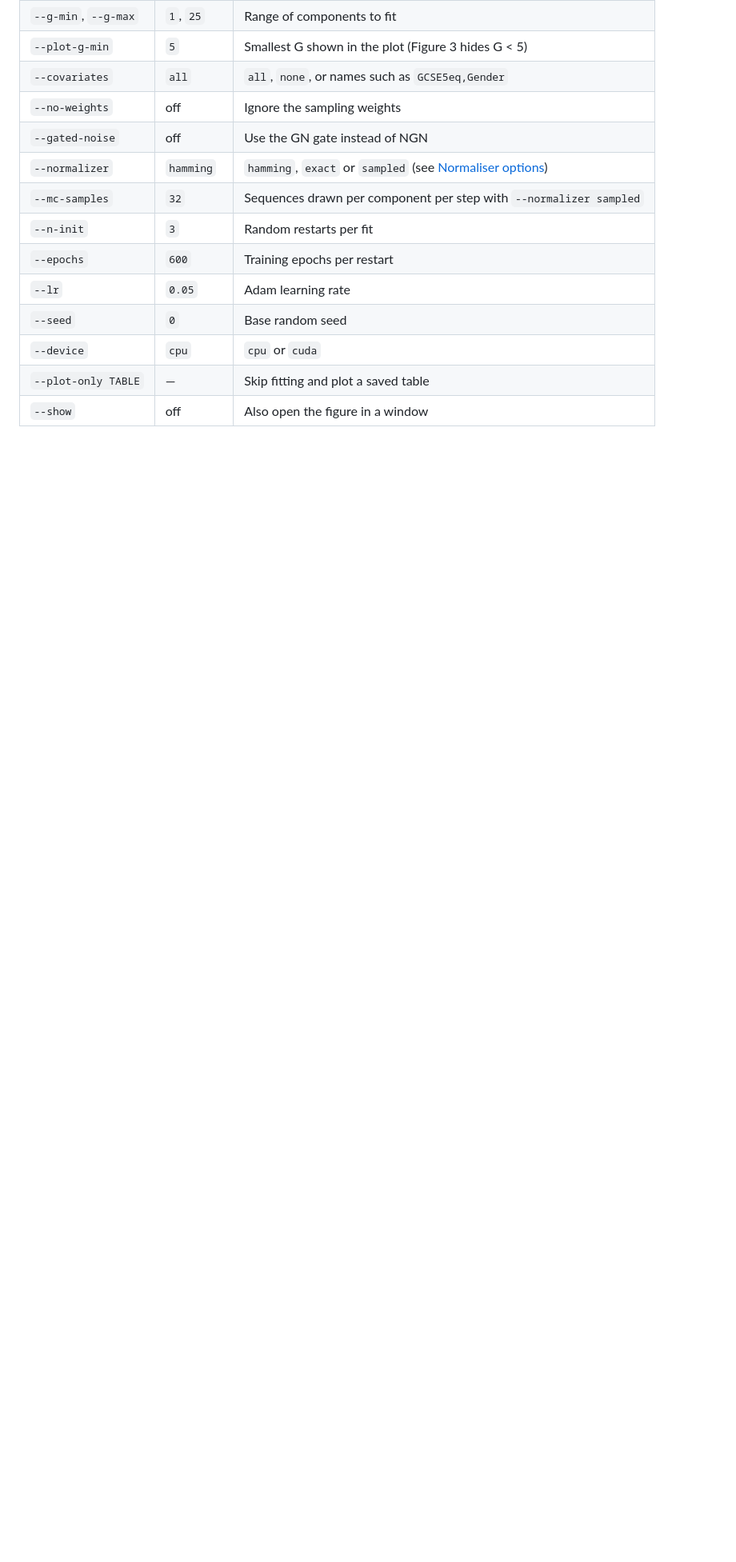
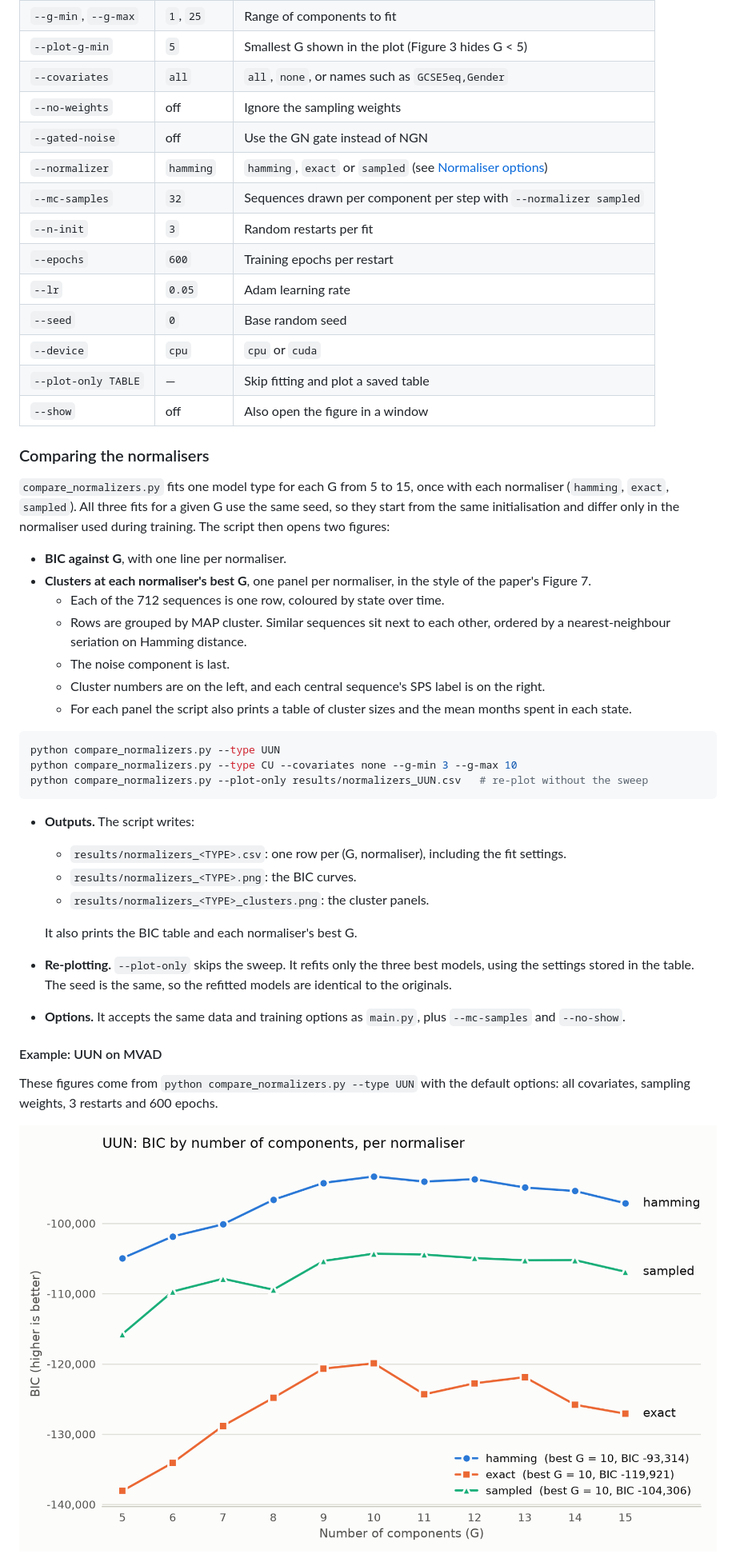
Before and after one commit to alextsigilis/edm, a Markdown page: README.md, the part around one of its changes. Shown at 80% size. Drawn GitHub-style; pictures changed too: results/normalizers_UUN.png (added); blank space fills up the shorter version.

````diff
--- a/README.md
+++ b/README.md
@@ -105,3 +105,37 @@ A full run fits roughly 190 (type, G) combinations, each with several restarts.
 | `--device` | `cpu` | `cpu` or `cuda` |
 | `--plot-only TABLE` | — | Skip fitting and plot a saved table |
 | `--show` | off | Also open the figure in a window |
+
+### Comparing the normalisers
+
+`compare_normalizers.py` fits one model type for each G from 5 to 15, once with each normaliser (`hamming`, `exact`, `sampled`). All three fits for a given G use the same seed, so they start from the same initialisation and differ only in the normaliser used during training. The script then opens two figures:
+
+- **BIC against G**, with one line per normaliser.
+- **Clusters at each normaliser's best G**, one panel per normaliser, in the style of the paper's Figure 7.
+  - Each of the 712 sequences is one row, coloured by state over time.
+  - Rows are grouped by MAP cluster. Similar sequences sit next to each other, ordered by a nearest-neighbour seriation on Hamming distance.
+  - The noise component is last.
+  - Cluster numbers are on the left, and each central sequence's SPS label is on the right.
+  - For each panel the script also prints a table of cluster sizes and the mean months spent in each state.
+
+```bash
+python compare_normalizers.py --type UUN
+python compare_normalizers.py --type CU --covariates none --g-min 3 --g-max 10
+python compare_normalizers.py --plot-only results/normalizers_UUN.csv   # re-plot without the sweep
+```
+
+- **Outputs.** The script writes:
+  - `results/normalizers_<TYPE>.csv`: one row per (G, normaliser), including the fit settings.
+  - `results/normalizers_<TYPE>.png`: the BIC curves.
+  - `results/normalizers_<TYPE>_clusters.png`: the cluster panels.
+
+  It also prints the BIC table and each normaliser's best G.
+- **Re-plotting.** `--plot-only` skips the sweep. It refits only the three best models, using the settings stored in the table. The seed is the same, so the refitted models are identical to the originals.
+- **Options.** It accepts the same data and training options as `main.py`, plus `--mc-samples` and `--no-show`.
+
+#### Example: UUN on MVAD
+
+These figures come from `python compare_normalizers.py --type UUN` with the default options: all covariates, sampling weights, 3 restarts and 600 epochs.
+
+![BIC against G for the hamming, exact and sampled normalisers](results/normalizers_UUN.png)
+
````
Also changed, not shown: other parts of README.md (+7 -0 lines), CHANGELOG.md (+8 -0 lines), results/normalizers_UUN_clusters.png (added), 2 other files.
